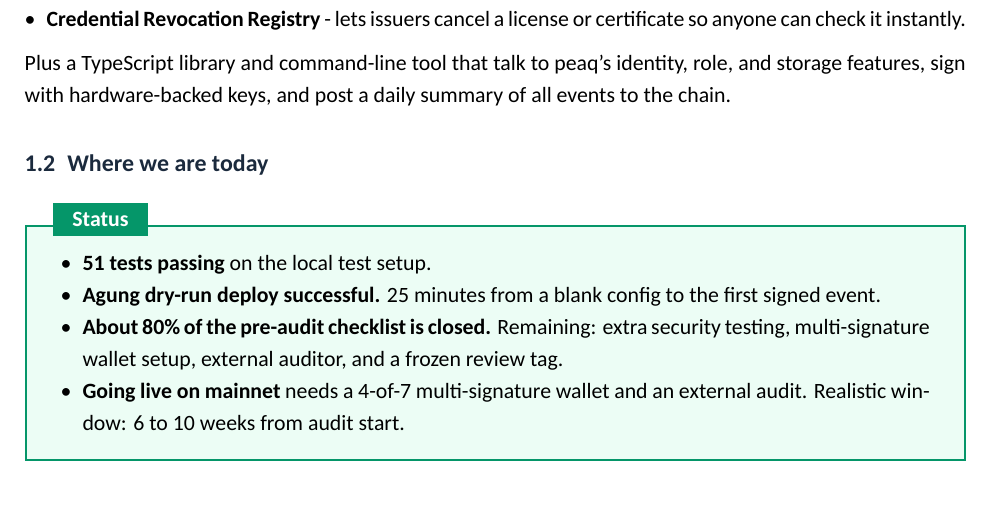
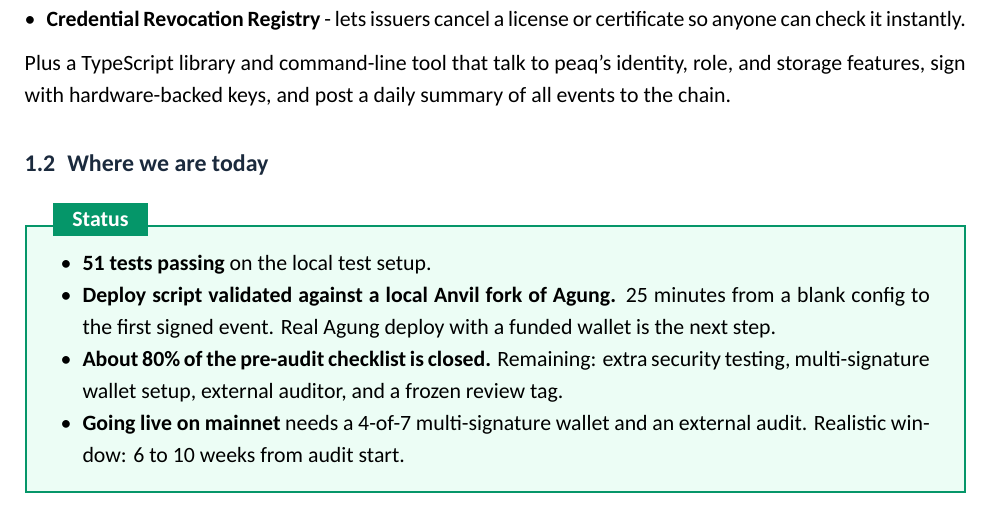
Before and after one commit to aximobility/peaq-contracts, a LaTeX document (docs/latex/AXI_peaq_Milestone_Update.tex): part of page 2 of 15, cut so that both start at the same text. Compiled offline with XeLaTeX; a missing font is replaced by an installed copy or a similar font.

Commit message:
docs(latex): correct dry-run claim - reflect that artifact is local Anvil fork

```diff
--- a/docs/latex/AXI_peaq_Milestone_Update.tex
+++ b/docs/latex/AXI_peaq_Milestone_Update.tex
@@ -300,7 +300,7 @@ Plus a TypeScript library and command-line tool that talk to peaq's identity, ro
 \begin{successbox}[title=Status]
 \begin{itemize}[leftmargin=*, nosep]
   \item \textbf{51 tests passing} on the local test setup.
-  \item \textbf{Agung dry-run deploy successful.} 25 minutes from a blank config to the first signed event.
+  \item \textbf{Deploy script validated against a local Anvil fork of Agung.} 25 minutes from a blank config to the first signed event. Real Agung deploy with a funded wallet is the next step.
   \item \textbf{About 80\% of the pre-audit checklist is closed.} Remaining: extra security testing, multi-signature wallet setup, external auditor, and a frozen review tag.
   \item \textbf{Going live on mainnet} needs a 4-of-7 multi-signature wallet and an external audit. Realistic window: 6 to 10 weeks from audit start.
 \end{itemize}
```
Also changed, not shown: docs/latex/AXI_peaq_Milestone_Update.pdf, docs/latex/AXI_peaq_Milestone_Update.tex (2 more changed lines).
